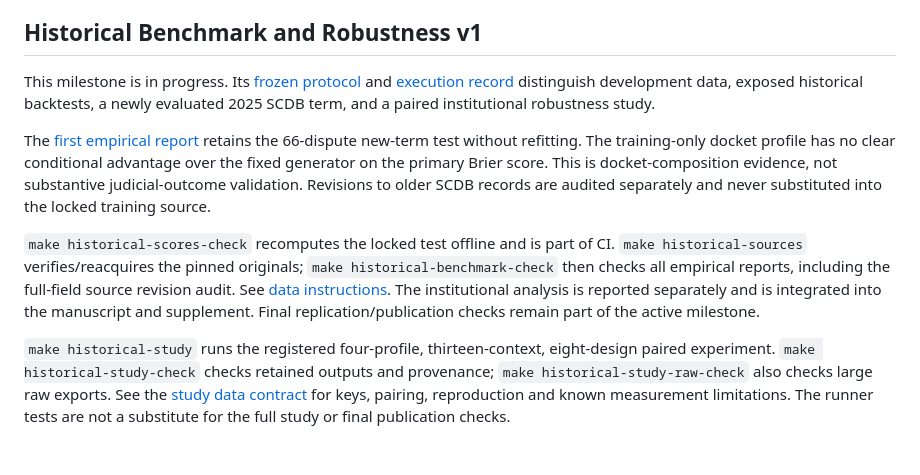
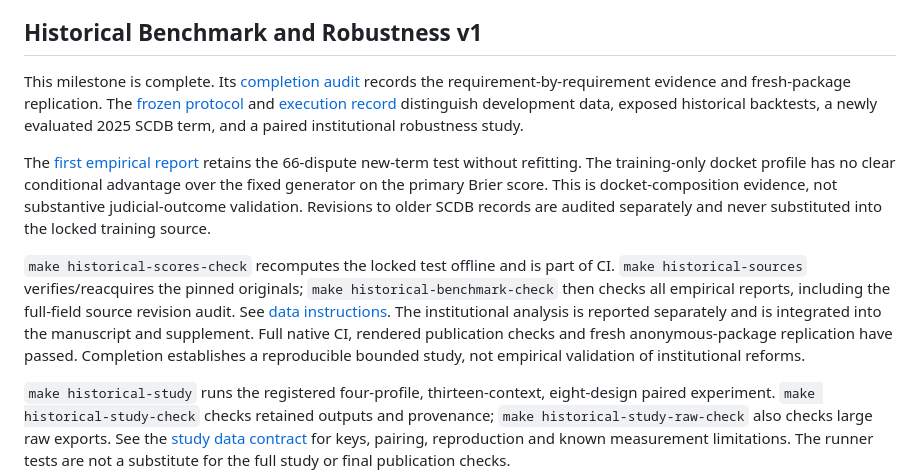
Before and after one commit to Jacoba1100254352/constitutional-review-simulator, a Markdown page: README.md, the part around the change. Rendered like a GitHub page; blank space fills up the shorter version.

Commit message:
Complete historical benchmark replication and final evidence audit

```diff
--- a/README.md
+++ b/README.md
@@ -6,7 +6,9 @@ The model is built for comparative institutional design stress testing. Given st
 
 ## Historical Benchmark and Robustness v1
 
-This milestone is in progress. Its [frozen protocol](docs/historical-benchmark-protocol.md)
+This milestone is complete. Its [completion audit](docs/historical-benchmark-completion-audit.md)
+records the requirement-by-requirement evidence and fresh-package replication.
+The [frozen protocol](docs/historical-benchmark-protocol.md)
 and [execution record](docs/historical-benchmark-execution-log.md) distinguish
 development data, exposed historical backtests, a newly evaluated 2025 SCDB
 term, and a paired institutional robustness study.
@@ -23,8 +25,9 @@ of CI. `make historical-sources` verifies/reacquires the pinned originals;
 `make historical-benchmark-check` then checks all empirical reports, including
 the full-field source revision audit. See [data instructions](data/historical/README.md).
 The institutional analysis is reported separately and is integrated into the
-manuscript and supplement. Final replication/publication checks remain part
-of the active milestone.
+manuscript and supplement. Full native CI, rendered publication checks and
+fresh anonymous-package replication have passed. Completion establishes a
+reproducible bounded study, not empirical validation of institutional reforms.
 
 `make historical-study` runs the registered four-profile, thirteen-context,
 eight-design paired experiment. `make historical-study-check` checks retained
```
Also changed, not shown: docs/historical-benchmark-completion-audit.md (added, +153 -0 lines), docs/historical-benchmark-execution-log.md (+37 -0 lines).
